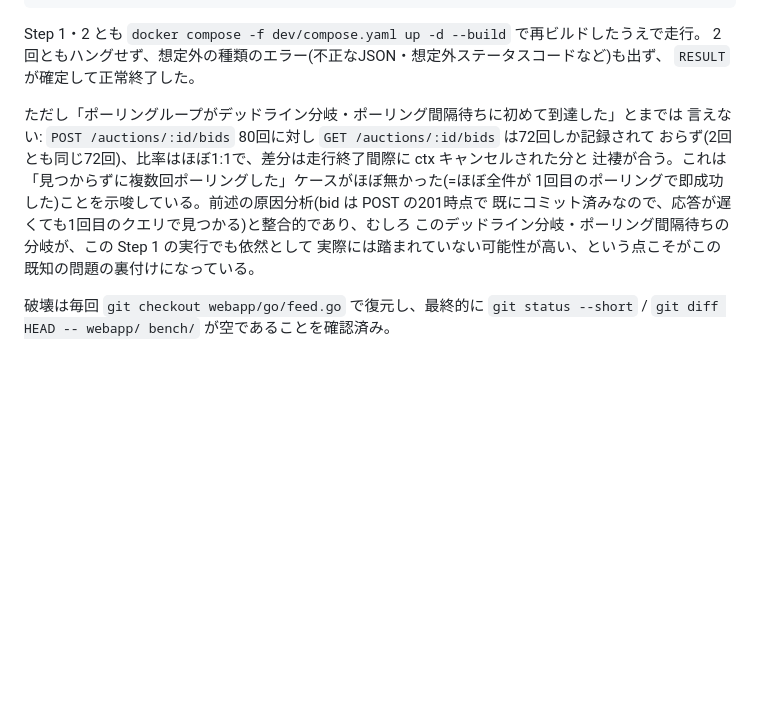
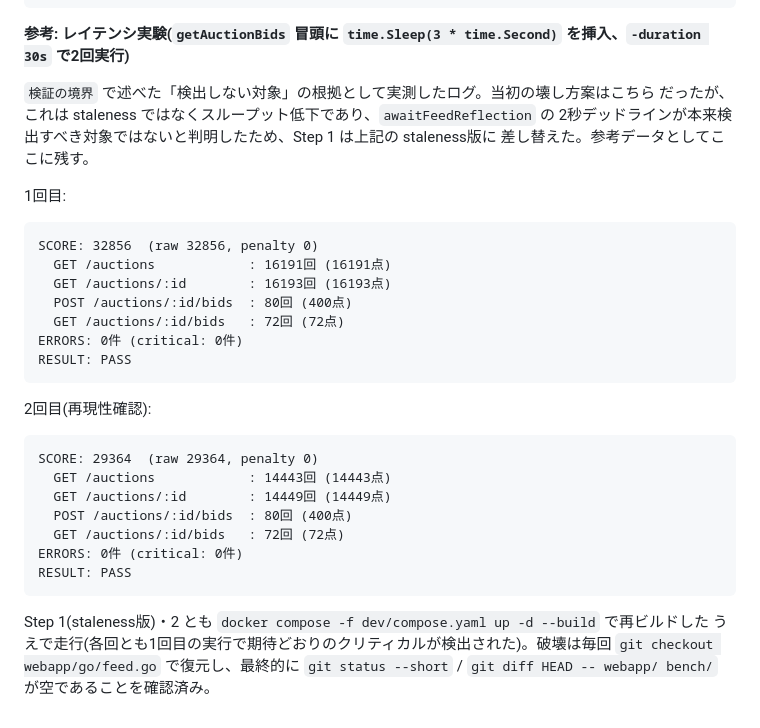
Before and after one commit to kyosu-1/isubid, a Markdown page: docs/phase3-notes.md, the part around one of its changes. Drawn GitHub-style; blank space fills up the shorter version.

````diff
--- a/docs/phase3-notes.md
+++ b/docs/phase3-notes.md
@@ -180,18 +162,36 @@ ERRORS: 0件 (critical: 0件)
 RESULT: PASS
 ```
 
-Step 1・2 とも `docker compose -f dev/compose.yaml up -d --build` で再ビルドしたうえで走行。
-2回ともハングせず、想定外の種類のエラー(不正なJSON・想定外ステータスコードなど)も出ず、
-`RESULT` が確定して正常終了した。
+**参考: レイテンシ実験(`getAuctionBids` 冒頭に `time.Sleep(3 * time.Second)` を挿入、`-duration 30s` で2回実行)**
 
-ただし「ポーリングループがデッドライン分岐・ポーリング間隔待ちに初めて到達した」とまでは
-言えない: `POST /auctions/:id/bids` 80回に対し `GET /auctions/:id/bids` は72回しか記録されて
-おらず(2回とも同じ72回)、比率はほぼ1:1で、差分は走行終了間際に ctx キャンセルされた分と
-辻褄が合う。これは「見つからずに複数回ポーリングした」ケースがほぼ無かった(=ほぼ全件が
-1回目のポーリングで即成功した)ことを示唆している。前述の原因分析(bid は POST の201時点で
-既にコミット済みなので、応答が遅くても1回目のクエリで見つかる)と整合的であり、むしろ
-このデッドライン分岐・ポーリング間隔待ちの分岐が、この Step 1 の実行でも依然として
-実際には踏まれていない可能性が高い、という点こそがこの既知の問題の裏付けになっている。
+`検証の境界` で述べた「検出しない対象」の根拠として実測したログ。当初の壊し方案はこちら
+だったが、これは staleness ではなくスループット低下であり、`awaitFeedReflection` の
+2秒デッドラインが本来検出すべき対象ではないと判明したため、Step 1 は上記の staleness版に
+差し替えた。参考データとしてここに残す。
 
-破壊は毎回 `git checkout webapp/go/feed.go` で復元し、最終的に `git status --short` /
+1回目:
+```
+SCORE: 32856  (raw 32856, penalty 0)
+  GET /auctions            : 16191回 (16191点)
+  GET /auctions/:id        : 16193回 (16193点)
+  POST /auctions/:id/bids  : 80回 (400点)
+  GET /auctions/:id/bids   : 72回 (72点)
+ERRORS: 0件 (critical: 0件)
+RESULT: PASS
+```
+
+2回目(再現性確認):
+```
+SCORE: 29364  (raw 29364, penalty 0)
+  GET /auctions            : 14443回 (14443点)
+  GET /auctions/:id        : 14449回 (14449点)
+  POST /auctions/:id/bids  : 80回 (400点)
+  GET /auctions/:id/bids   : 72回 (72点)
+ERRORS: 0件 (critical: 0件)
+RESULT: PASS
+```
+
+Step 1(staleness版)・2 とも `docker compose -f dev/compose.yaml up -d --build` で再ビルドした
+うえで走行(各回とも1回目の実行で期待どおりのクリティカルが検出された)。破壊は毎回
+`git checkout webapp/go/feed.go` で復元し、最終的に `git status --short` /
 `git diff HEAD -- webapp/ bench/` が空であることを確認済み。
````
Also changed, not shown: other parts of docs/phase3-notes.md (+38 -56 lines).
